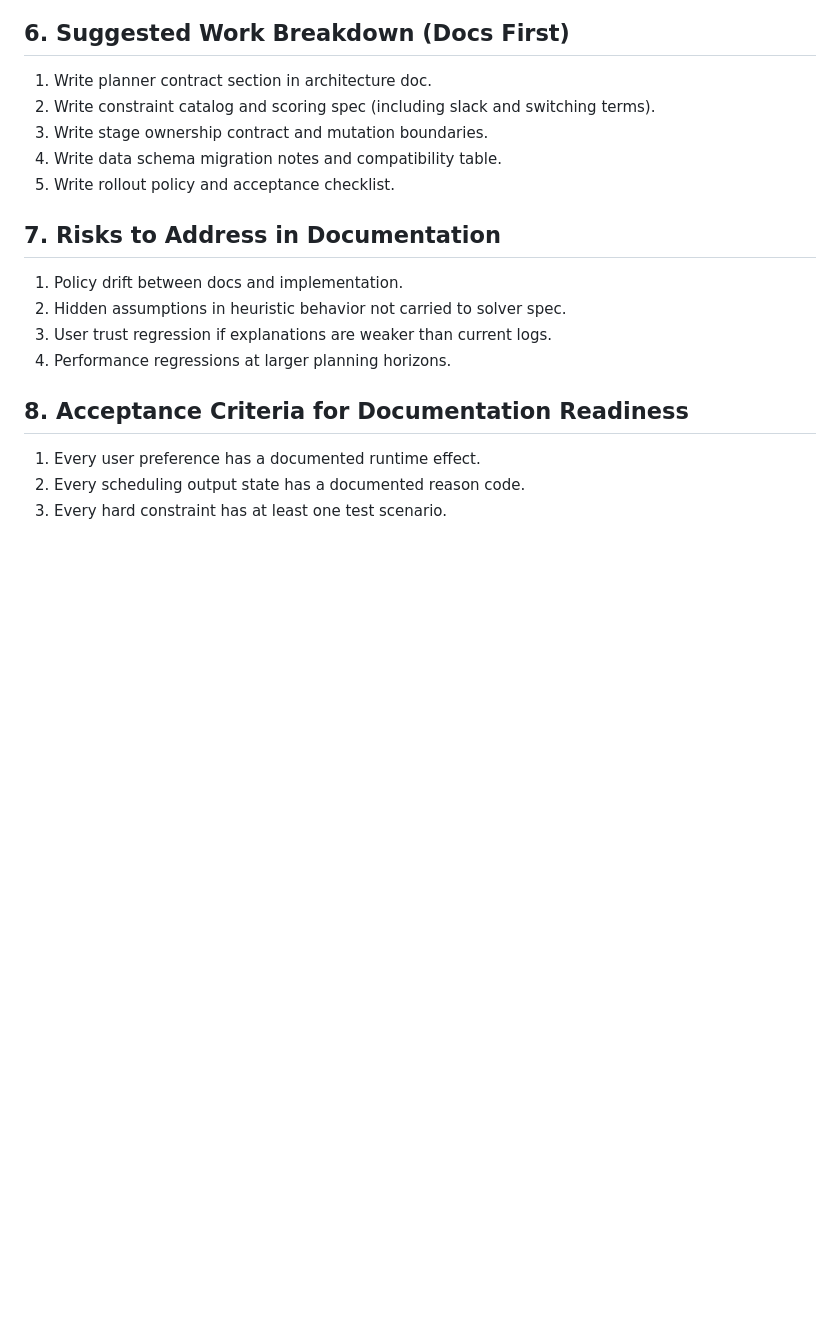
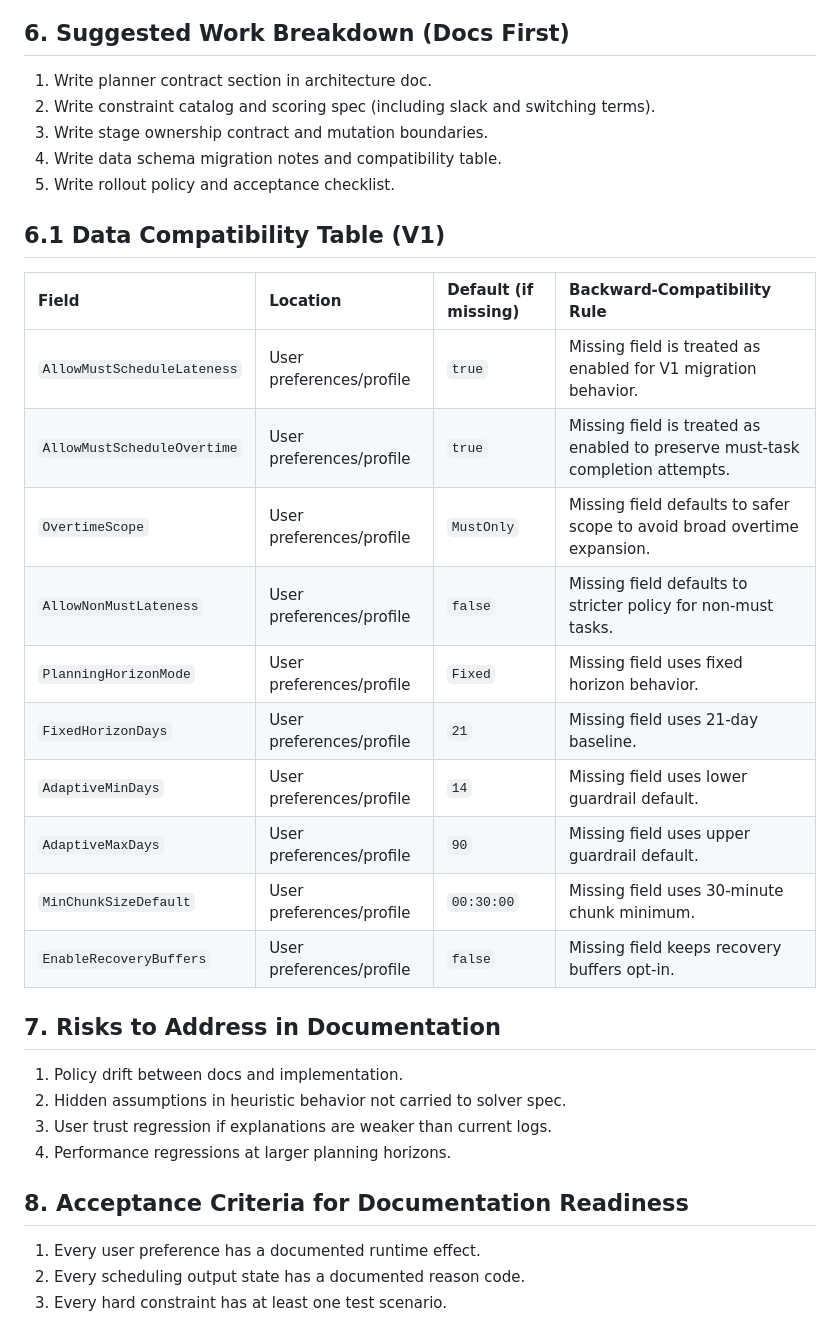
Before and after one commit to DracoNick0/Priority-Task-Manager, a Markdown page: docs/RFC_SOLVER_MIGRATION.md, the part around one of its changes. GitHub-like rendering; blank space fills up the shorter version.

```diff
--- a/docs/RFC_SOLVER_MIGRATION.md
+++ b/docs/RFC_SOLVER_MIGRATION.md
@@ -110,6 +110,20 @@ Definition of Done:
 3. Write stage ownership contract and mutation boundaries.
 4. Write data schema migration notes and compatibility table.
 5. Write rollout policy and acceptance checklist.
+
+## 6.1 Data Compatibility Table (V1)
+| Field | Location | Default (if missing) | Backward-Compatibility Rule |
+| :--- | :--- | :--- | :--- |
+| `AllowMustScheduleLateness` | User preferences/profile | `true` | Missing field is treated as enabled for V1 migration behavior. |
+| `AllowMustScheduleOvertime` | User preferences/profile | `true` | Missing field is treated as enabled to preserve must-task completion attempts. |
+| `OvertimeScope` | User preferences/profile | `MustOnly` | Missing field defaults to safer scope to avoid broad overtime expansion. |
+| `AllowNonMustLateness` | User preferences/profile | `false` | Missing field defaults to stricter policy for non-must tasks. |
+| `PlanningHorizonMode` | User preferences/profile | `Fixed` | Missing field uses fixed horizon behavior. |
+| `FixedHorizonDays` | User preferences/profile | `21` | Missing field uses 21-day baseline. |
+| `AdaptiveMinDays` | User preferences/profile | `14` | Missing field uses lower guardrail default. |
+| `AdaptiveMaxDays` | User preferences/profile | `90` | Missing field uses upper guardrail default. |
+| `MinChunkSizeDefault` | User preferences/profile | `00:30:00` | Missing field uses 30-minute chunk minimum. |
+| `EnableRecoveryBuffers` | User preferences/profile | `false` | Missing field keeps recovery buffers opt-in. |
 
 ## 7. Risks to Address in Documentation
 1. Policy drift between docs and implementation.
```
Also changed, not shown: other parts of docs/RFC_SOLVER_MIGRATION.md (+26 -7 lines), docs/SCHEDULING_SYSTEM_SPEC.md (+22 -1 lines), docs/TODO.md (+9 -15 lines).
